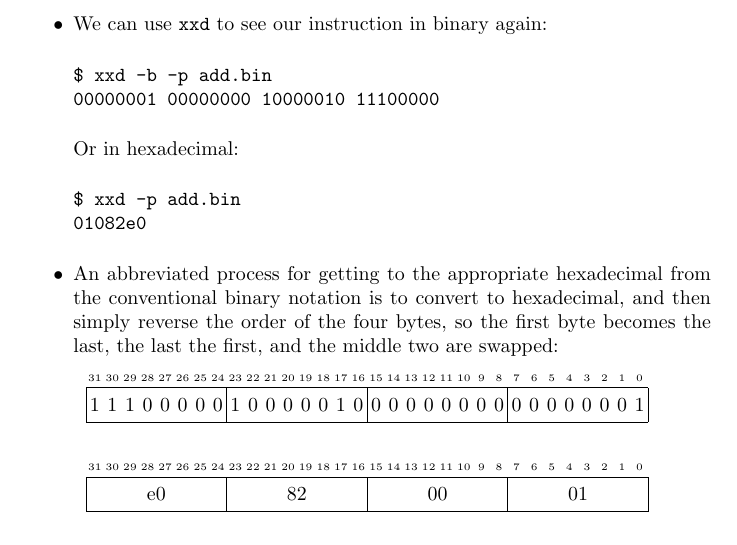
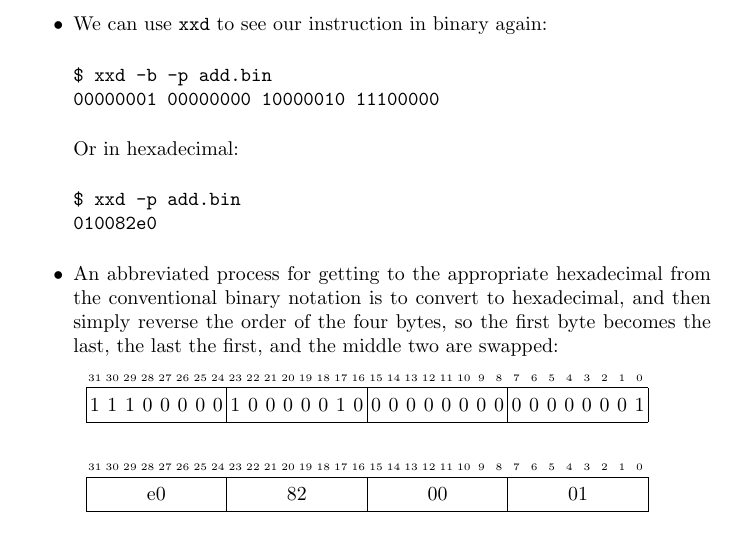
Before and after one commit to ucsd-cse30-f17/pa1-public, a LaTeX document (description.tex): part of page 4 of 5, cut so that both start at the same text. Compiled offline with pdfLaTeX.

Commit message:
corrected hex value on page 4 for  command

```diff
--- a/description.tex
+++ b/description.tex
@@ -293,7 +293,7 @@ Or in hexadecimal:
 
 \begin{verbatim}
 $ xxd -p add.bin
-01082e0
+010082e0
 \end{verbatim}
 
 \item An abbreviated process for getting to the appropriate hexadecimal from
```
Also changed, not shown: description.pdf, 3 other files.
